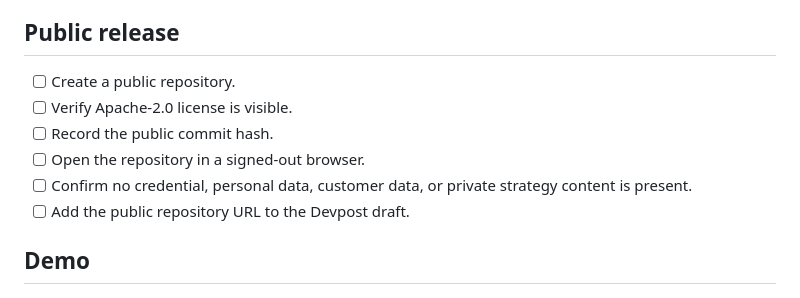
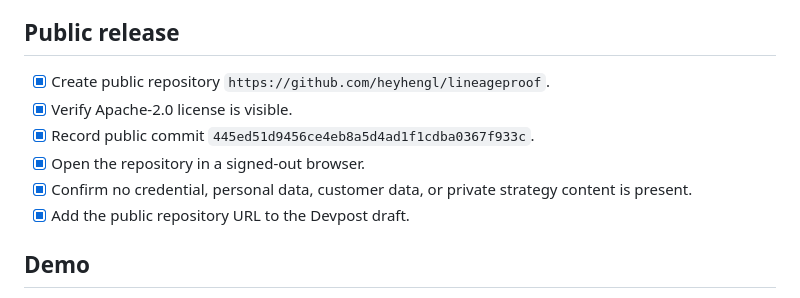
Before and after one commit to heyhengl/lineageproof, a Markdown page: submission/RELEASE_CHECKLIST.md, the part around one of its changes. Drawn GitHub-style.

```diff
--- a/submission/RELEASE_CHECKLIST.md
+++ b/submission/RELEASE_CHECKLIST.md
@@ -31,12 +31,12 @@ This is the evidence ledger for a public hackathon release. A checked box must c
 
 ## Public release
 
-- [ ] Create a public repository.
-- [ ] Verify Apache-2.0 license is visible.
-- [ ] Record the public commit hash.
-- [ ] Open the repository in a signed-out browser.
-- [ ] Confirm no credential, personal data, customer data, or private strategy content is present.
-- [ ] Add the public repository URL to the Devpost draft.
+- [x] Create public repository `https://github.com/heyhengl/lineageproof`.
+- [x] Verify Apache-2.0 license is visible.
+- [x] Record public commit `445ed51d9456ce4eb8a5d4ad1f1cdba0367f933c`.
+- [x] Open the repository in a signed-out browser.
+- [x] Confirm no credential, personal data, customer data, or private strategy content is present.
+- [x] Add the public repository URL to the Devpost draft.
 
 ## Demo
 
```
Also changed, not shown: other parts of submission/RELEASE_CHECKLIST.md (+2 -2 lines), submission/DEVPOST_DRAFT.md (+7 -7 lines), submission/YOUKU_PUBLICATION_PACKET_zh.md (+3 -3 lines).
